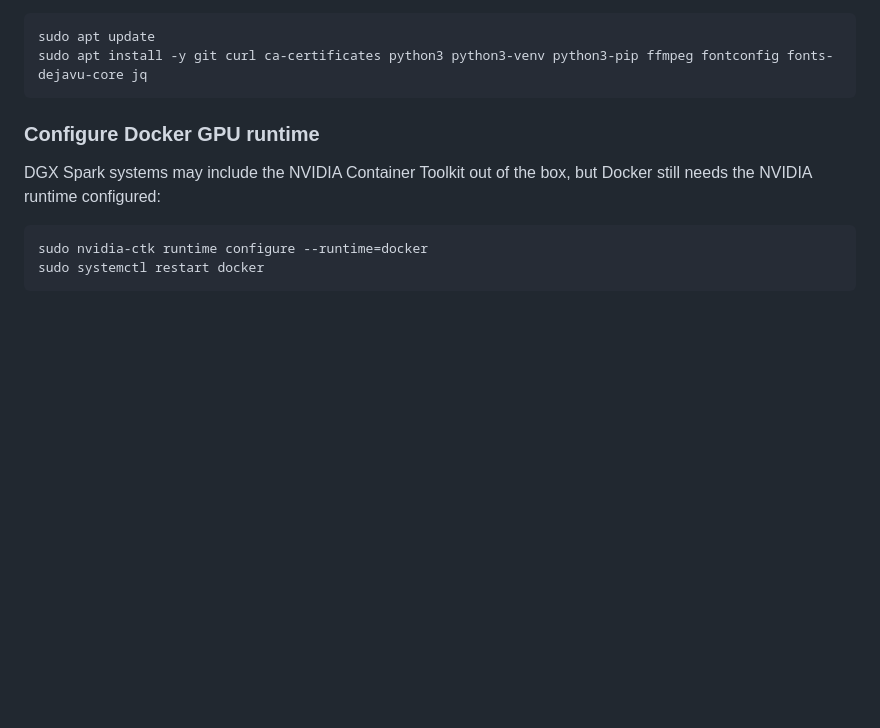
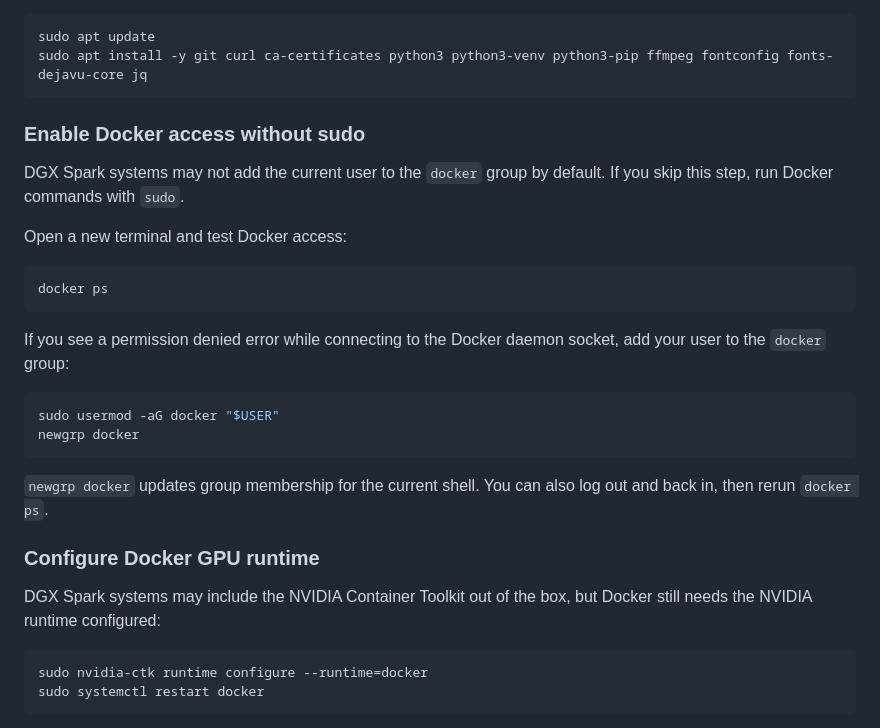
Before and after one commit to nv-drollins/multi-agent-chatbot, a Markdown page: README.md, the part around the change. GitHub-like rendering; blank space fills up the shorter version.

Commit message:
Document Docker group access

````diff
--- a/README.md
+++ b/README.md
@@ -56,6 +56,28 @@ Ubuntu package baseline:
 sudo apt update
 sudo apt install -y git curl ca-certificates python3 python3-venv python3-pip ffmpeg fontconfig fonts-dejavu-core jq
 ```
+
+### Enable Docker access without sudo
+
+DGX Spark systems may not add the current user to the `docker` group by
+default. If you skip this step, run Docker commands with `sudo`.
+
+Open a new terminal and test Docker access:
+
+```bash
+docker ps
+```
+
+If you see a permission denied error while connecting to the Docker daemon
+socket, add your user to the `docker` group:
+
+```bash
+sudo usermod -aG docker "$USER"
+newgrp docker
+```
+
+`newgrp docker` updates group membership for the current shell. You can also
+log out and back in, then rerun `docker ps`.
 
 ### Configure Docker GPU runtime
 
````
